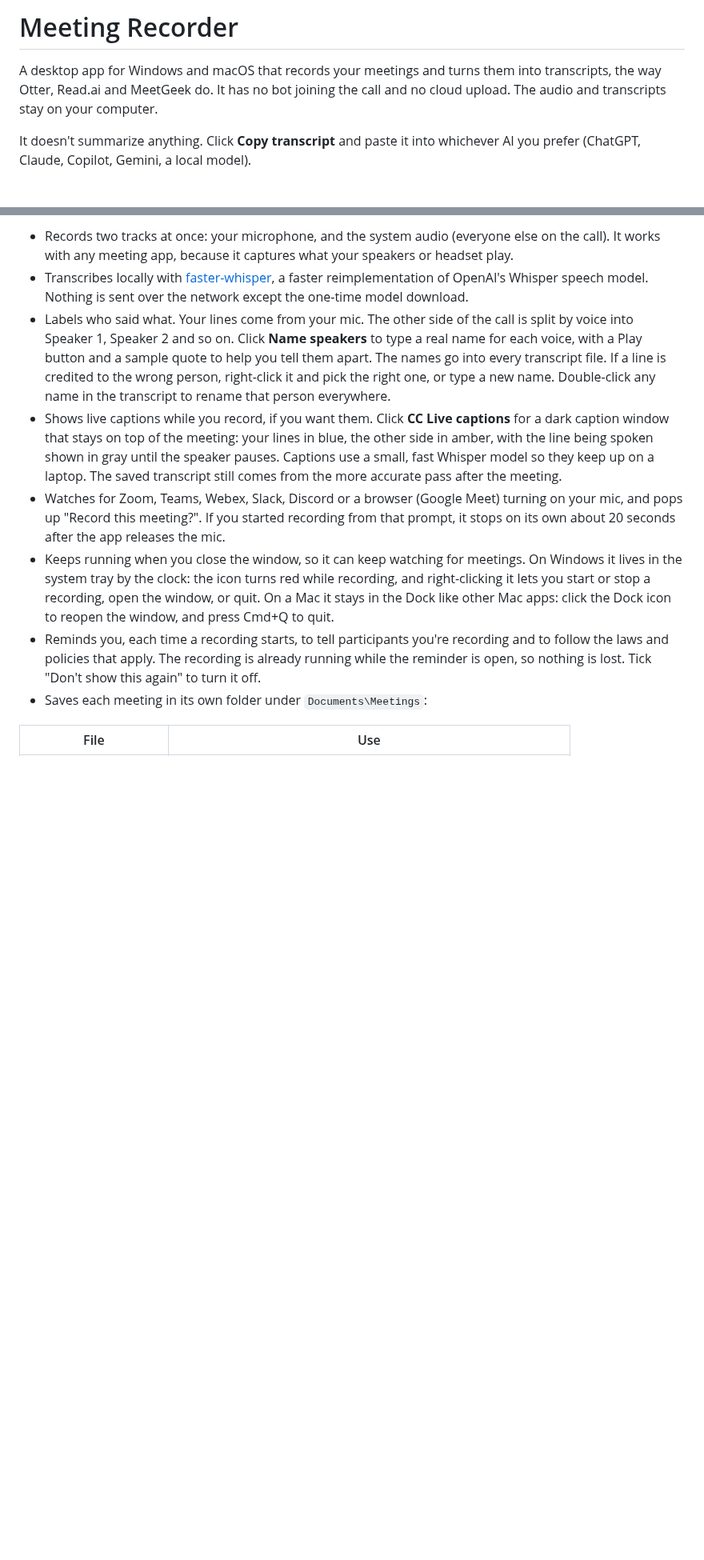
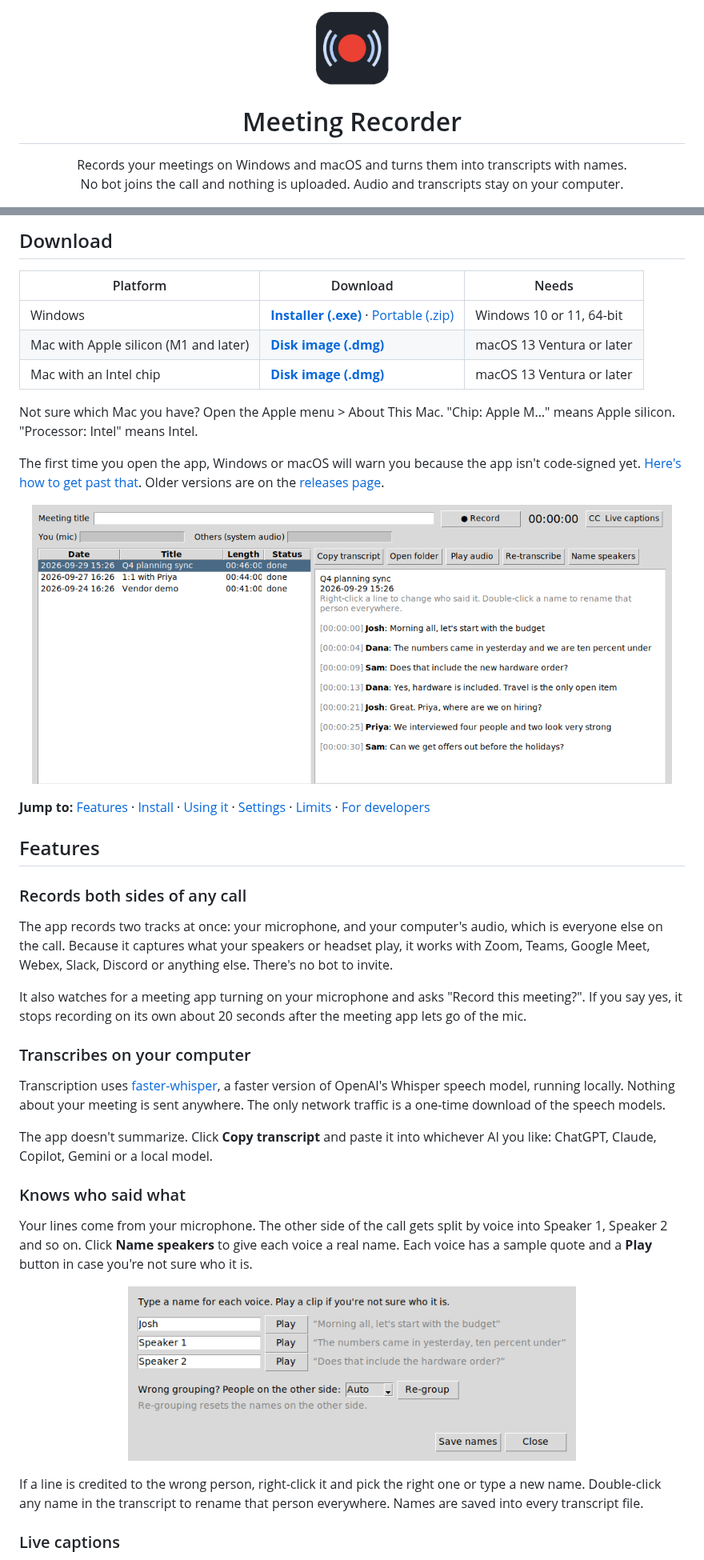
Before and after one commit to FUNGUScyberpenguin/Meetings, a Markdown page: README.md, 2 parts joined by grey strips. Shown at 80% size. GitHub-like rendering; pictures changed too: docs/images/main-window.png (added), docs/images/name-speakers.png (added); blank space fills up the shorter version.

```diff
--- a/README.md
+++ b/README.md
@@ -1,6 +1,11 @@
-# Meeting Recorder
+<p align="center">
+  <img src="meeting_recorder/assets/icon.png" width="96" alt="Meeting Recorder icon">
+</p>
 
-A desktop app for Windows and macOS that records your meetings and turns them into transcripts, the way Otter, Read.ai and MeetGeek do. It has no bot joining the call and no cloud upload. The audio and transcripts stay on your computer.
+<h1 align="center">Meeting Recorder</h1>
 
-It doesn't summarize anything. Click **Copy transcript** and paste it into whichever AI you prefer (ChatGPT, Claude, Copilot, Gemini, a local model).
+<p align="center">
+  Records your meetings on Windows and macOS and turns them into transcripts with names.<br>
+  No bot joins the call and nothing is uploaded. Audio and transcripts stay on your computer.
+</p>
 
@@ -8,11 +17,45 @@ It doesn't summarize anything. Click **Copy transcript** and paste it into which
 
-- Records two tracks at once: your microphone, and the system audio (everyone else on the call). It works with any meeting app, because it captures what your speakers or headset play.
-- Transcribes locally with [faster-whisper](https://github.com/SYSTRAN/faster-whisper), a faster reimplementation of OpenAI's Whisper speech model. Nothing is sent over the network except the one-time model download.
-- Labels who said what. Your lines come from your mic. The other side of the call is split by voice into Speaker 1, Speaker 2 and so on. Click **Name speakers** to type a real name for each voice, with a Play button and a sample quote to help you tell them apart. The names go into every transcript file. If a line is credited to the wrong person, right-click it and pick the right one, or type a new name. Double-click any name in the transcript to rename that person everywhere.
-- Shows live captions while you record, if you want them. Click **CC Live captions** for a dark caption window that stays on top of the meeting: your lines in blue, the other side in amber, with the line being spoken shown in gray until the speaker pauses. Captions use a small, fast Whisper model so they keep up on a laptop. The saved transcript still comes from the more accurate pass after the meeting.
-- Watches for Zoom, Teams, Webex, Slack, Discord or a browser (Google Meet) turning on your mic, and pops up "Record this meeting?". If you started recording from that prompt, it stops on its own about 20 seconds after the app releases the mic.
-- Keeps running when you close the window, so it can keep watching for meetings. On Windows it lives in the system tray by the clock: the icon turns red while recording, and right-clicking it lets you start or stop a recording, open the window, or quit. On a Mac it stays in the Dock like other Mac apps: click the Dock icon to reopen the window, and press Cmd+Q to quit.
-- Reminds you, each time a recording starts, to tell participants you're recording and to follow the laws and policies that apply. The recording is already running while the reminder is open, so nothing is lost. Tick "Don't show this again" to turn it off.
-- Saves each meeting in its own folder under `Documents\Meetings`:
+## Download
 
-| File | Use |
+| Platform | Download | Needs |
+|---|---|---|
+| Windows | [**Installer (.exe)**](https://github.com/FUNGUScyberpenguin/Meetings/releases/latest/download/MeetingRecorder-Windows-Setup.exe) · [Portable (.zip)](https://github.com/FUNGUScyberpenguin/Meetings/releases/latest/download/MeetingRecorder-Windows-Portable.zip) | Windows 10 or 11, 64-bit |
+| Mac with Apple silicon (M1 and later) | [**Disk image (.dmg)**](https://github.com/FUNGUScyberpenguin/Meetings/releases/latest/download/MeetingRecorder-macOS-AppleSilicon.dmg) | macOS 13 Ventura or later |
+| Mac with an Intel chip | [**Disk image (.dmg)**](https://github.com/FUNGUScyberpenguin/Meetings/releases/latest/download/MeetingRecorder-macOS-Intel.dmg) | macOS 13 Ventura or later |
+
+Not sure which Mac you have? Open the Apple menu > About This Mac. "Chip: Apple M…" means Apple silicon. "Processor: Intel" means Intel.
+
+The first time you open the app, Windows or macOS will warn you because the app isn't code-signed yet. [Here's how to get past that](#install). Older versions are on the [releases page](https://github.com/FUNGUScyberpenguin/Meetings/releases).
+
+<p align="center">
+  <img src="docs/images/main-window.png" width="800" alt="The main window: a list of meetings on the left and a transcript with named speakers on the right">
+</p>
+
+**Jump to:** [Features](#features) · [Install](#install) · [Using it](#using-it) · [Settings](#settings) · [Limits](#limits) · [For developers](#for-developers)
+
+## Features
+
+### Records both sides of any call
+
+The app records two tracks at once: your microphone, and your computer's audio, which is everyone else on the call. Because it captures what your speakers or headset play, it works with Zoom, Teams, Google Meet, Webex, Slack, Discord or anything else. There's no bot to invite.
+
+It also watches for a meeting app turning on your microphone and asks "Record this meeting?". If you say yes, it stops recording on its own about 20 seconds after the meeting app lets go of the mic.
+
+### Transcribes on your computer
+
+Transcription uses [faster-whisper](https://github.com/SYSTRAN/faster-whisper), a faster version of OpenAI's Whisper speech model, running locally. Nothing about your meeting is sent anywhere. The only network traffic is a one-time download of the speech models.
+
+The app doesn't summarize. Click **Copy transcript** and paste it into whichever AI you like: ChatGPT, Claude, Copilot, Gemini or a local model.
+
+### Knows who said what
+
+Your lines come from your microphone. The other side of the call gets split by voice into Speaker 1, Speaker 2 and so on. Click **Name speakers** to give each voice a real name. Each voice has a sample quote and a **Play** button in case you're not sure who it is.
+
+<p align="center">
+  <img src="docs/images/name-speakers.png" width="560" alt="The Name speakers dialog: one row per voice with a name box, a Play button and a sample quote">
+</p>
+
+If a line is credited to the wrong person, right-click it and pick the right one or type a new name. Double-click any name in the transcript to rename that person everywhere. Names are saved into every transcript file.
+
+### Live captions
+
```
Also changed, not shown: other parts of README.md (+132 -72 lines), docs/images/consent-reminder.png (added), docs/images/live-captions.png (added), 3 other files.
